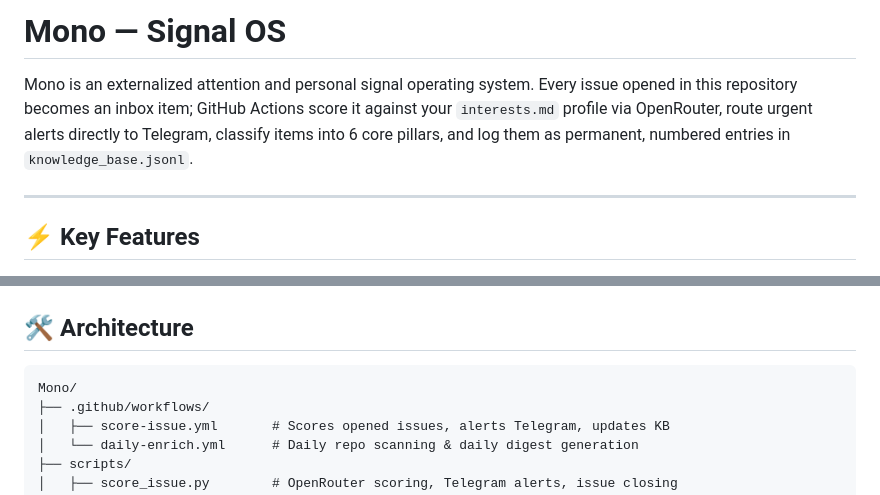
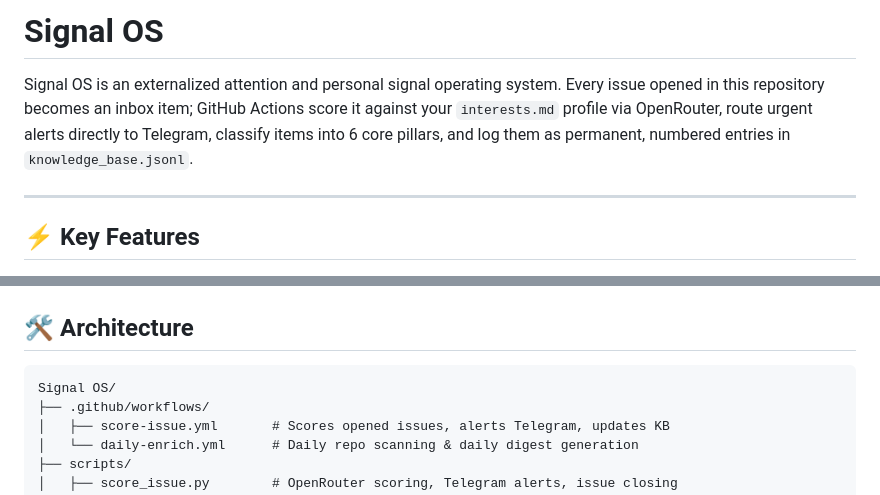
Before and after one commit to muxd22-alt/Mono, a Markdown page: README.md, 2 parts joined by grey strips. Drawn GitHub-style.

````diff
--- a/README.md
+++ b/README.md
@@ -1,6 +1,6 @@
-# Mono — Signal OS
+# Signal OS
 
-Mono is an externalized attention and personal signal operating system. Every issue opened in this repository becomes an inbox item; GitHub Actions score it against your `interests.md` profile via OpenRouter, route urgent alerts directly to Telegram, classify items into 6 core pillars, and log them as permanent, numbered entries in `knowledge_base.jsonl`.
+Signal OS is an externalized attention and personal signal operating system. Every issue opened in this repository becomes an inbox item; GitHub Actions score it against your `interests.md` profile via OpenRouter, route urgent alerts directly to Telegram, classify items into 6 core pillars, and log them as permanent, numbered entries in `knowledge_base.jsonl`.
 
 ---
 
@@ -23,7 +23,7 @@ Mono is an externalized attention and personal signal operating system. Every is
 ## 🛠️ Architecture
 
 ```
-Mono/
+Signal OS/
 ├── .github/workflows/
 │   ├── score-issue.yml       # Scores opened issues, alerts Telegram, updates KB
 │   └── daily-enrich.yml      # Daily repo scanning & daily digest generation
````
